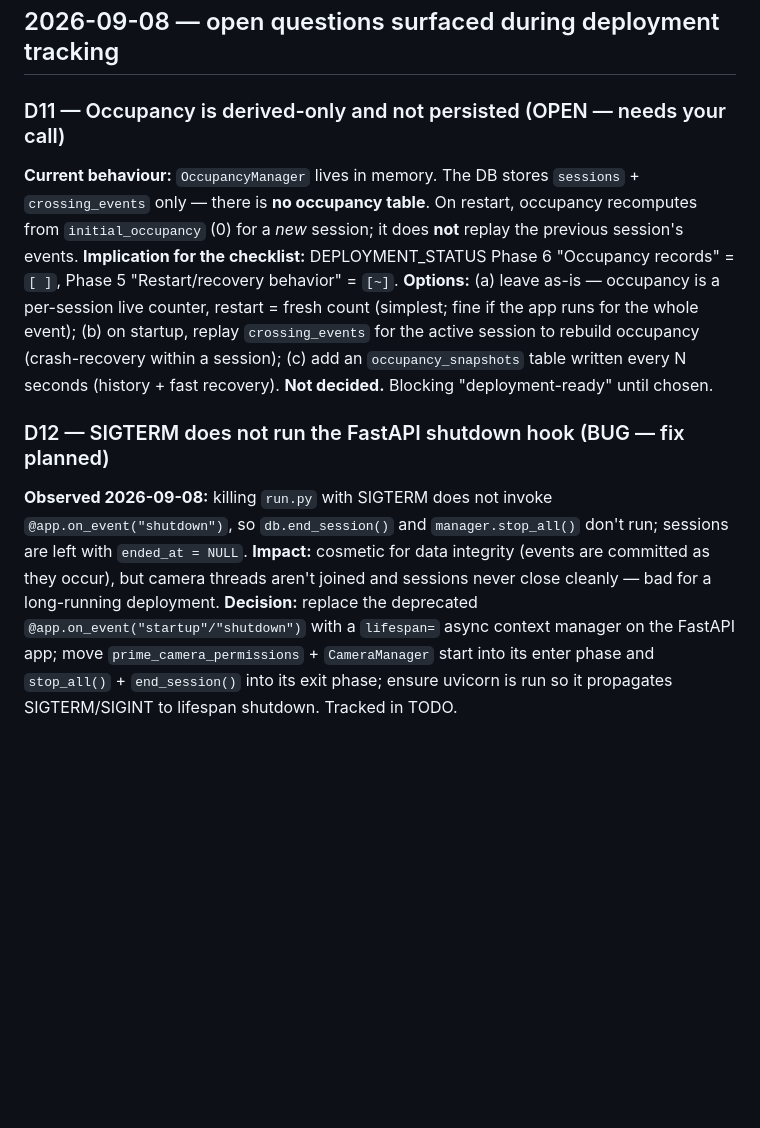
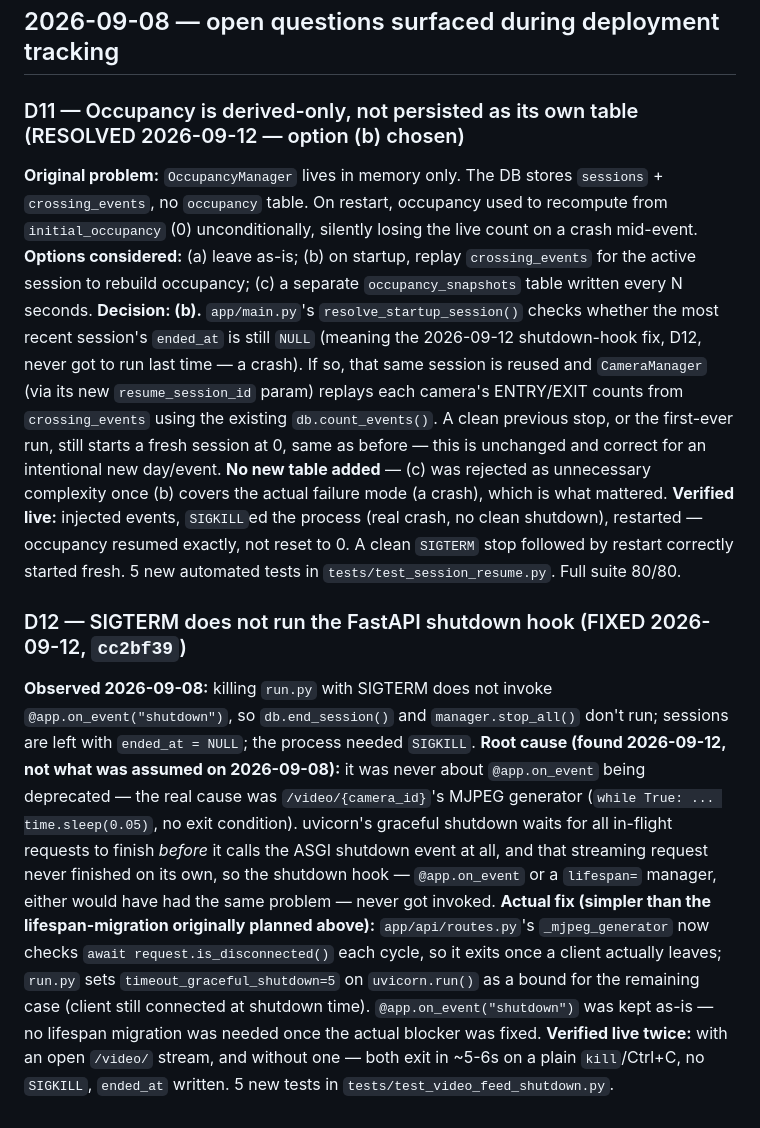
Before and after one commit to SS22-Ai/Live-crowd-monitoring-system, a Markdown page: DECISIONS.md, the part around the change. Drawn GitHub-style; blank space fills up the shorter version.

Commit message:
Sync DECISIONS.md/TODO.md with the D11/D12 fixes actually shipped
D11 was marked OPEN and D12 "fix planned" even though both were resolved
in the previous two commits -- exactly the kind of stale-tracking-doc
problem flagged in the last audit. Updated both to describe what was
actually decided/built (D11: option (b), event-replay crash recovery;
D12: the real root cause was the MJPEG stream, not @app.on_event, so no
lifespan migration was needed). No code changes.

Co-Authored-By: Claude Sonnet 5 <noreply@anthropic.com>

```diff
--- a/DECISIONS.md
+++ b/DECISIONS.md
@@ -106,28 +106,51 @@ torch; nothing permanent exercised the real inference or the counting→DB wirin
 
 ## 2026-09-08 — open questions surfaced during deployment tracking
 
-### D11 — Occupancy is derived-only and not persisted (OPEN — needs your call)
-**Current behaviour:** `OccupancyManager` lives in memory. The DB stores
-`sessions` + `crossing_events` only — there is **no occupancy table**. On
-restart, occupancy recomputes from `initial_occupancy` (0) for a *new* session;
-it does **not** replay the previous session's events.
-**Implication for the checklist:** DEPLOYMENT_STATUS Phase 6 "Occupancy records"
-= `[ ]`, Phase 5 "Restart/recovery behavior" = `[~]`.
-**Options:**
-(a) leave as-is — occupancy is a per-session live counter, restart = fresh count (simplest; fine if the app runs for the whole event);
-(b) on startup, replay `crossing_events` for the active session to rebuild occupancy (crash-recovery within a session);
-(c) add an `occupancy_snapshots` table written every N seconds (history + fast recovery).
-**Not decided.** Blocking "deployment-ready" until chosen.
+### D11 — Occupancy is derived-only, not persisted as its own table (RESOLVED 2026-09-12 — option (b) chosen)
+**Original problem:** `OccupancyManager` lives in memory only. The DB stores
+`sessions` + `crossing_events`, no `occupancy` table. On restart, occupancy
+used to recompute from `initial_occupancy` (0) unconditionally, silently
+losing the live count on a crash mid-event.
+**Options considered:** (a) leave as-is; (b) on startup, replay
+`crossing_events` for the active session to rebuild occupancy; (c) a
+separate `occupancy_snapshots` table written every N seconds.
+**Decision: (b).** `app/main.py`'s `resolve_startup_session()` checks
+whether the most recent session's `ended_at` is still `NULL` (meaning the
+2026-09-12 shutdown-hook fix, D12, never got to run last time — a crash).
+If so, that same session is reused and `CameraManager` (via its new
+`resume_session_id` param) replays each camera's ENTRY/EXIT counts from
+`crossing_events` using the existing `db.count_events()`. A clean
+previous stop, or the first-ever run, still starts a fresh session at 0,
+same as before — this is unchanged and correct for an intentional new
+day/event.
+**No new table added** — (c) was rejected as unnecessary complexity once
+(b) covers the actual failure mode (a crash), which is what mattered.
+**Verified live:** injected events, `SIGKILL`ed the process (real crash,
+no clean shutdown), restarted — occupancy resumed exactly, not reset to
+0. A clean `SIGTERM` stop followed by restart correctly started fresh.
+5 new automated tests in `tests/test_session_resume.py`. Full suite
+80/80.
 
-### D12 — SIGTERM does not run the FastAPI shutdown hook (BUG — fix planned)
+### D12 — SIGTERM does not run the FastAPI shutdown hook (FIXED 2026-09-12, `cc2bf39`)
 **Observed 2026-09-08:** killing `run.py` with SIGTERM does not invoke
 `@app.on_event("shutdown")`, so `db.end_session()` and `manager.stop_all()`
-don't run; sessions are left with `ended_at = NULL`.
-**Impact:** cosmetic for data integrity (events are committed as they occur),
-but camera threads aren't joined and sessions never close cleanly — bad for a
-long-running deployment.
-**Decision:** replace the deprecated `@app.on_event("startup"/"shutdown")` with
-a `lifespan=` async context manager on the FastAPI app; move
-`prime_camera_permissions` + `CameraManager` start into its enter phase and
-`stop_all()` + `end_session()` into its exit phase; ensure uvicorn is run so it
-propagates SIGTERM/SIGINT to lifespan shutdown. Tracked in TODO.
+don't run; sessions are left with `ended_at = NULL`; the process needed
+`SIGKILL`.
+**Root cause (found 2026-09-12, not what was assumed on 2026-09-08):** it
+was never about `@app.on_event` being deprecated — the real cause was
+`/video/{camera_id}`'s MJPEG generator (`while True: ... time.sleep(0.05)`,
+no exit condition). uvicorn's graceful shutdown waits for all in-flight
+requests to finish *before* it calls the ASGI shutdown event at all, and
+that streaming request never finished on its own, so the shutdown hook —
+`@app.on_event` or a `lifespan=` manager, either would have had the same
+problem — never got invoked.
+**Actual fix (simpler than the lifespan-migration originally planned
+above):** `app/api/routes.py`'s `_mjpeg_generator` now checks
+`await request.is_disconnected()` each cycle, so it exits once a client
+actually leaves; `run.py` sets `timeout_graceful_shutdown=5` on
+`uvicorn.run()` as a bound for the remaining case (client still connected
+at shutdown time). `@app.on_event("shutdown")` was kept as-is — no
+lifespan migration was needed once the actual blocker was fixed.
+**Verified live twice:** with an open `/video/` stream, and without one —
+both exit in ~5-6s on a plain `kill`/Ctrl+C, no `SIGKILL`, `ended_at`
+written. 5 new tests in `tests/test_video_feed_shutdown.py`.
```
Also changed, not shown: TODO.md (+4 -6 lines).
